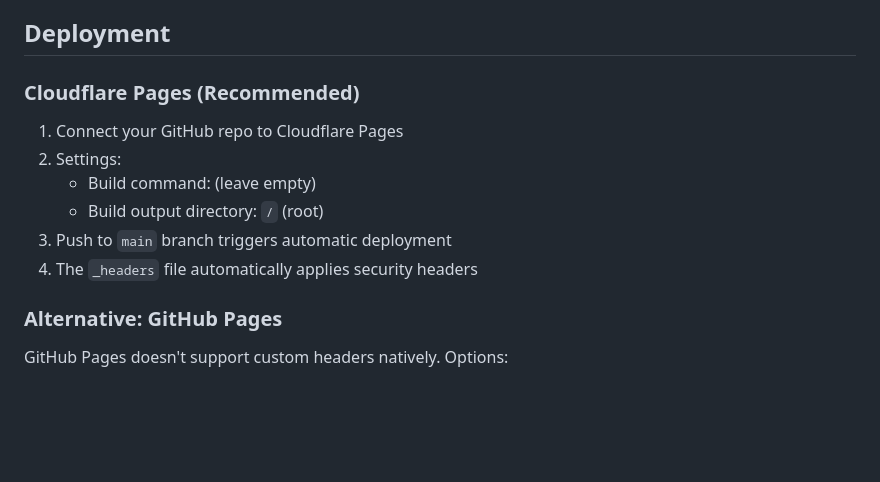
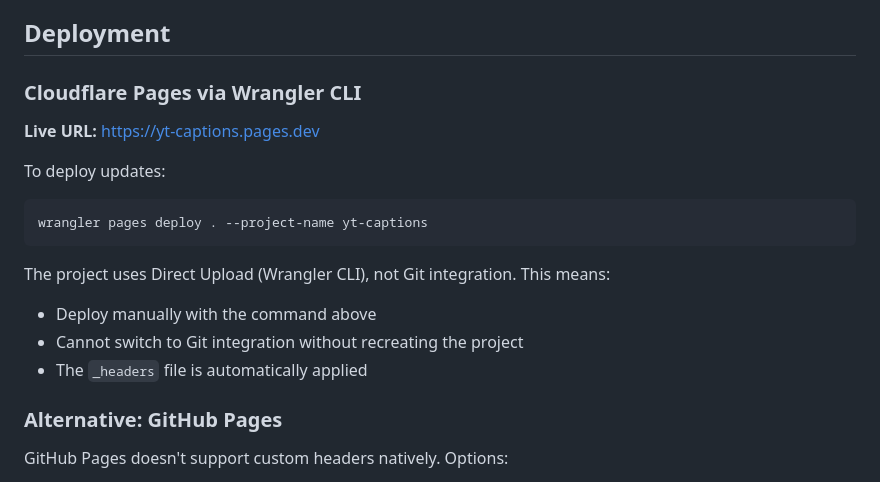
Before and after one commit to smartexpert/static-youtube-transcript, a Markdown page: CLAUDE.md, the part around the change. Drawn GitHub-style; blank space fills up the shorter version.

Commit message:
Update deployment docs for Wrangler CLI workflow
- Updated deployment URL to yt-captions.pages.dev
- Added wrangler deploy command
- Noted Direct Upload limitations vs Git integration

🤖 Generated with [Claude Code](https://claude.com/claude-code)

Co-Authored-By: Claude Opus 4.5 <noreply@anthropic.com>

````diff
--- a/CLAUDE.md
+++ b/CLAUDE.md
@@ -205,14 +205,19 @@ Note: COEP (`require-corp`) was removed because Tailwind's CDN lacks CORS header
 
 ## Deployment
 
-### Cloudflare Pages (Recommended)
+### Cloudflare Pages via Wrangler CLI
 
-1. Connect your GitHub repo to Cloudflare Pages
-2. Settings:
-   - Build command: (leave empty)
-   - Build output directory: `/` (root)
-3. Push to `main` branch triggers automatic deployment
-4. The `_headers` file automatically applies security headers
+**Live URL:** https://yt-captions.pages.dev
+
+To deploy updates:
+```bash
+wrangler pages deploy . --project-name yt-captions
+```
+
+The project uses Direct Upload (Wrangler CLI), not Git integration. This means:
+- Deploy manually with the command above
+- Cannot switch to Git integration without recreating the project
+- The `_headers` file is automatically applied
 
 ### Alternative: GitHub Pages
 
````
